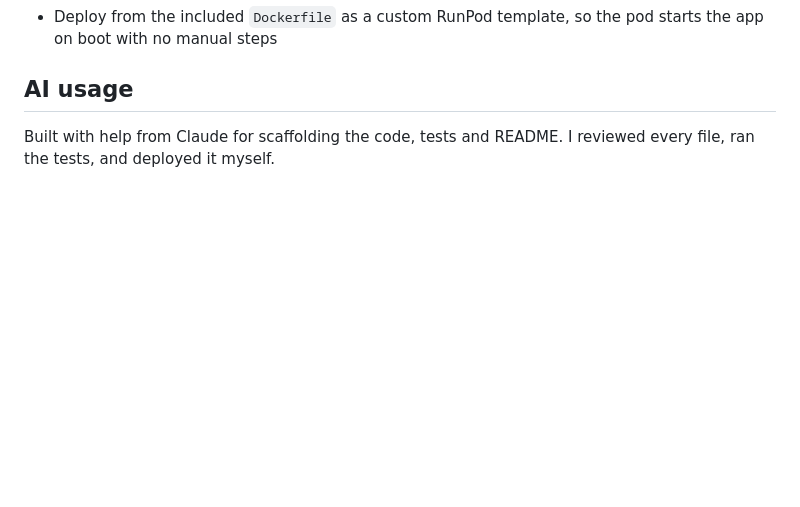
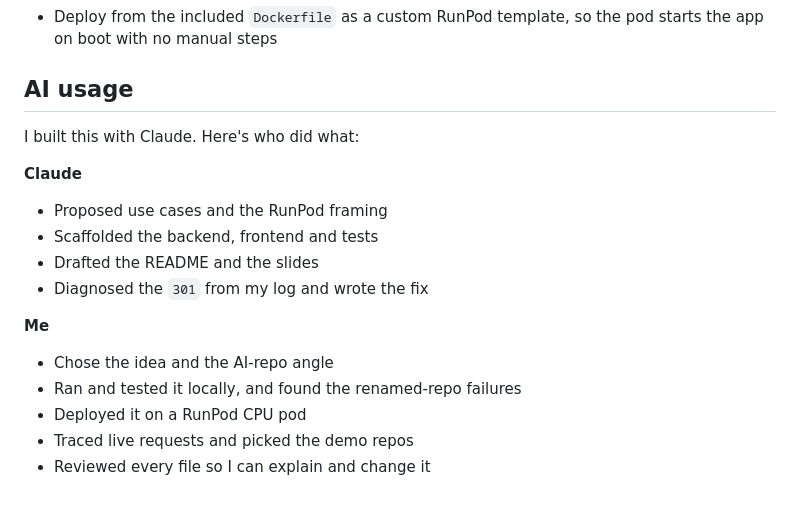
Before and after one commit to anabellewatt/gpu-preflight, a Markdown page: README.md, the part around the change. GitHub-like rendering; blank space fills up the shorter version.

Commit message:
Expand AI usage section to match the presentation
Co-Authored-By: Claude Opus 5.5 <noreply@anthropic.com>

```diff
--- a/README.md
+++ b/README.md
@@ -170,4 +170,17 @@ Popular AI repos move between owners as they grow. ComfyUI and text-generation-w
 
 ## AI usage
 
-Built with help from Claude for scaffolding the code, tests and README. I reviewed every file, ran the tests, and deployed it myself.
+I built this with Claude. Here's who did what:
+
+**Claude**
+- Proposed use cases and the RunPod framing
+- Scaffolded the backend, frontend and tests
+- Drafted the README and the slides
+- Diagnosed the `301` from my log and wrote the fix
+
+**Me**
+- Chose the idea and the AI-repo angle
+- Ran and tested it locally, and found the renamed-repo failures
+- Deployed it on a RunPod CPU pod
+- Traced live requests and picked the demo repos
+- Reviewed every file so I can explain and change it
```
